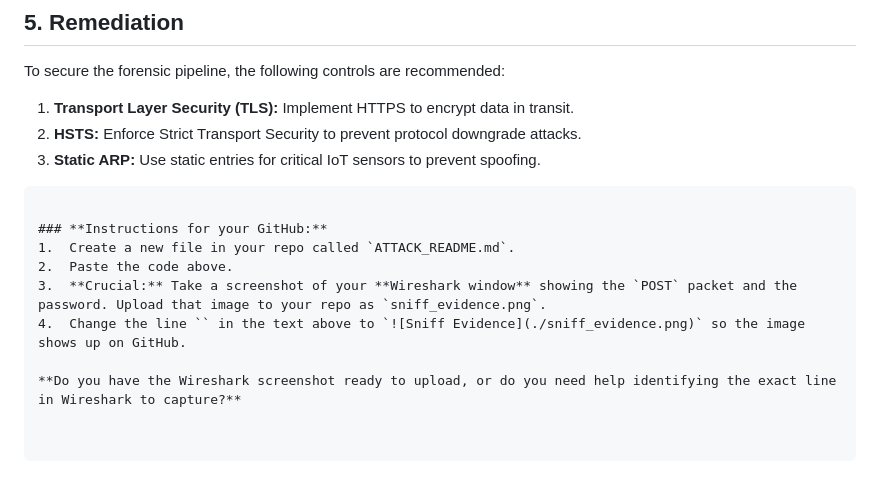
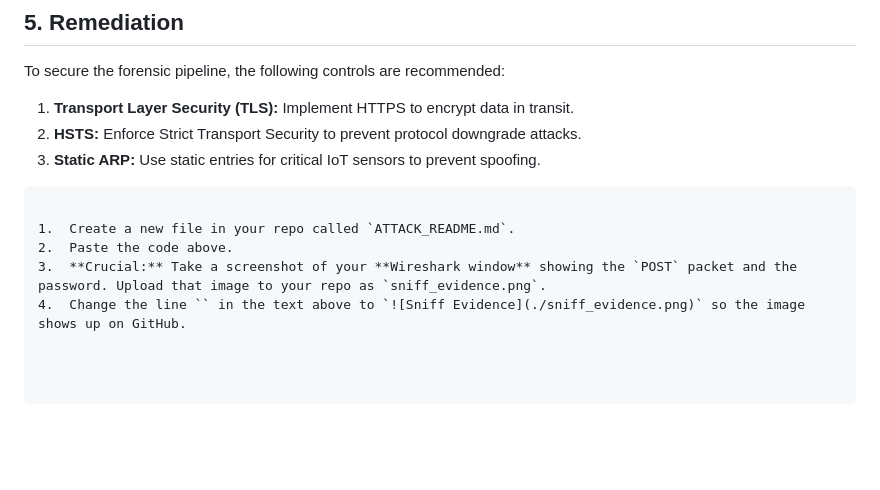
Before and after one commit to Tanejaabhyuday/Capstone-Project-26, a Markdown page: README.md, the part around one of its changes. GitHub-like rendering; blank space fills up the shorter version.

````diff
--- a/README.md
+++ b/README.md
@@ -174,10 +175,7 @@ To secure the forensic pipeline, the following controls are recommended:
 3.  **Static ARP:** Use static entries for critical IoT sensors to prevent spoofing.
 ```
 
-### **Instructions for your GitHub:**
 1.  Create a new file in your repo called `ATTACK_README.md`.
 2.  Paste the code above.
 3.  **Crucial:** Take a screenshot of your **Wireshark window** showing the `POST` packet and the password. Upload that image to your repo as `sniff_evidence.png`.
 4.  Change the line `` in the text above to `![Sniff Evidence](./sniff_evidence.png)` so the image shows up on GitHub.
-
-**Do you have the Wireshark screenshot ready to upload, or do you need help identifying the exact line in Wireshark to capture?**
````
Also changed, not shown: other parts of README.md (+1 -0 lines).
